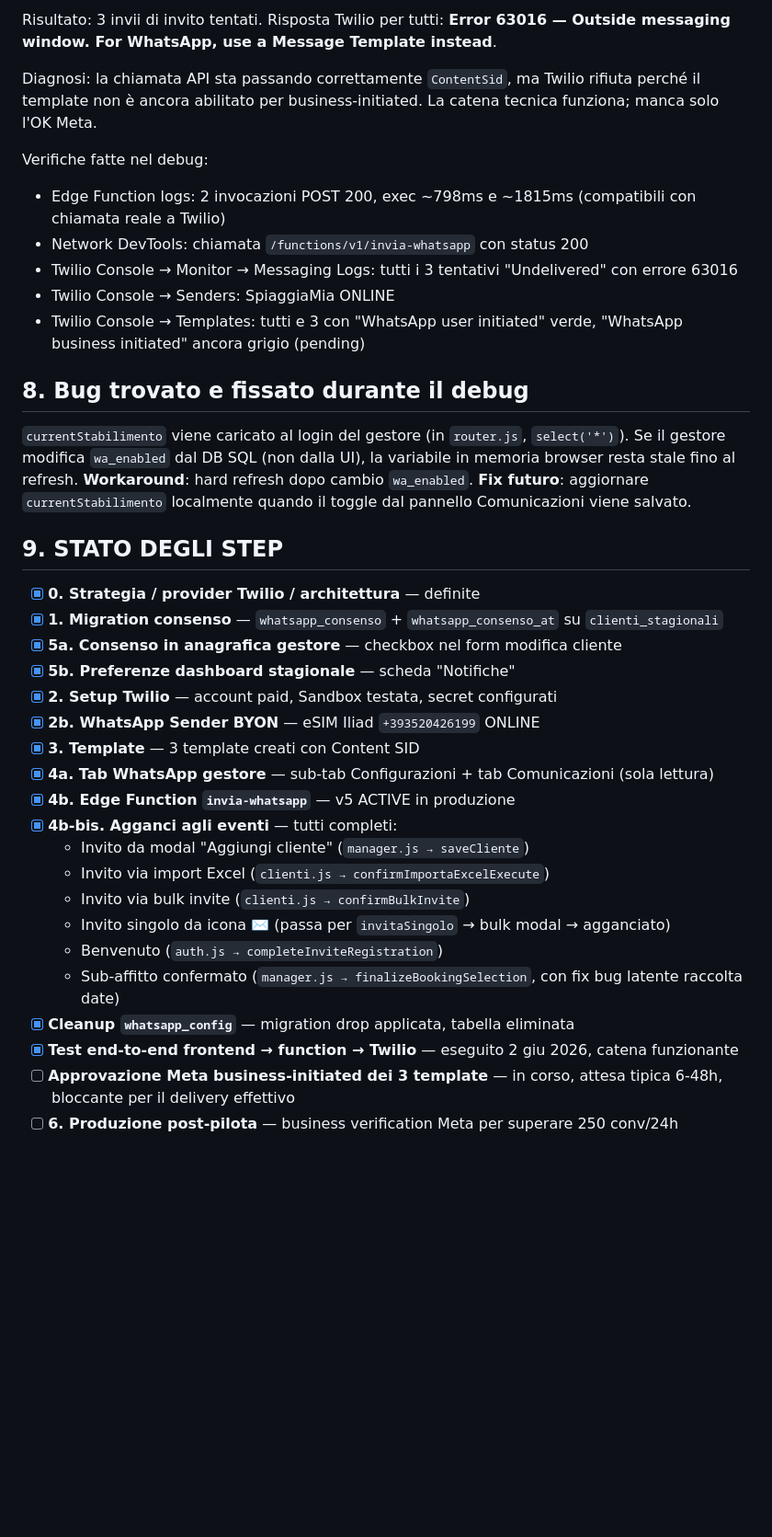
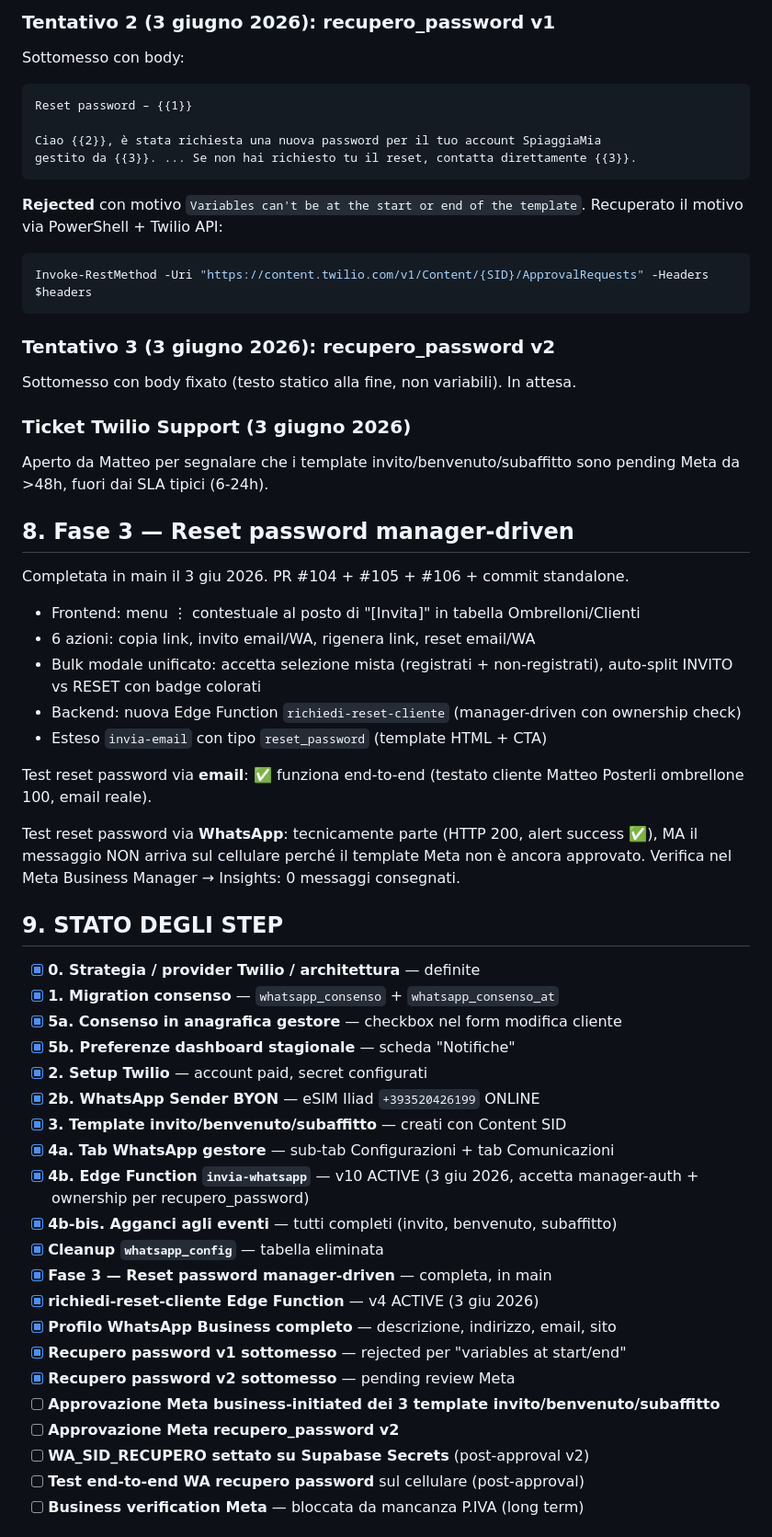
Before and after one commit to matteoposterli-netizen/shareandfun, a Markdown page: WHATSAPP_INTEGRAZIONE.md, the part around one of its changes. Shown at 92% size. Rendered like a GitHub page; blank space fills up the shorter version.

````diff
--- a/WHATSAPP_INTEGRAZIONE.md
+++ b/WHATSAPP_INTEGRAZIONE.md
@@ -99,57 +147,67 @@ Setup test:
 
-Risultato: 3 invii di invito tentati. Risposta Twilio per tutti:
-**Error 63016 — Outside messaging window. For WhatsApp, use a Message Template
-instead**.
+### Tentativo 2 (3 giugno 2026): recupero_password v1
+Sottomesso con body:
+```
+Reset password – {{1}}
 
-Diagnosi: la chiamata API sta passando correttamente `ContentSid`, ma Twilio rifiuta
-perché il template non è ancora abilitato per business-initiated. La catena tecnica
-funziona; manca solo l'OK Meta.
+Ciao {{2}}, è stata richiesta una nuova password per il tuo account SpiaggiaMia
+gestito da {{3}}. ... Se non hai richiesto tu il reset, contatta direttamente {{3}}.
+```
+**Rejected** con motivo `Variables can't be at the start or end of the template`.
+Recuperato il motivo via PowerShell + Twilio API:
+```powershell
+Invoke-RestMethod -Uri "https://content.twilio.com/v1/Content/{SID}/ApprovalRequests" -Headers $headers
+```
 
-Verifiche fatte nel debug:
-- Edge Function logs: 2 invocazioni POST 200, exec ~798ms e ~1815ms (compatibili
-  con chiamata reale a Twilio)
-- Network DevTools: chiamata `/functions/v1/invia-whatsapp` con status 200
-- Twilio Console → Monitor → Messaging Logs: tutti i 3 tentativi "Undelivered"
-  con errore 63016
-- Twilio Console → Senders: SpiaggiaMia ONLINE
-- Twilio Console → Templates: tutti e 3 con "WhatsApp user initiated" verde,
-  "WhatsApp business initiated" ancora grigio (pending)
+### Tentativo 3 (3 giugno 2026): recupero_password v2
+Sottomesso con body fixato (testo statico alla fine, non variabili). In attesa.
 
-## 8. Bug trovato e fissato durante il debug
+### Ticket Twilio Support (3 giugno 2026)
+Aperto da Matteo per segnalare che i template invito/benvenuto/subaffitto sono
+pending Meta da >48h, fuori dai SLA tipici (6-24h).
 
-`currentStabilimento` viene caricato al login del gestore (in `router.js`,
-`select('*')`). Se il gestore modifica `wa_enabled` dal DB SQL (non dalla UI),
-la variabile in memoria browser resta stale fino al refresh. **Workaround**:
-hard refresh dopo cambio `wa_enabled`. **Fix futuro**: aggiornare
-`currentStabilimento` localmente quando il toggle dal pannello Comunicazioni viene
-salvato.
+## 8. Fase 3 — Reset password manager-driven
+
+Completata in main il 3 giu 2026. PR #104 + #105 + #106 + commit standalone.
+
+- Frontend: menu ⋮ contestuale al posto di "[Invita]" in tabella Ombrelloni/Clienti
+- 6 azioni: copia link, invito email/WA, rigenera link, reset email/WA
+- Bulk modale unificato: accetta selezione mista (registrati + non-registrati),
+  auto-split INVITO vs RESET con badge colorati
+- Backend: nuova Edge Function `richiedi-reset-cliente` (manager-driven con
+  ownership check)
+- Esteso `invia-email` con tipo `reset_password` (template HTML + CTA)
+
+Test reset password via **email**: ✅ funziona end-to-end (testato cliente
+Matteo Posterli ombrellone 100, email reale).
+
+Test reset password via **WhatsApp**: tecnicamente parte (HTTP 200, alert success
+✅), MA il messaggio NON arriva sul cellulare perché il template Meta non è
+ancora approvato. Verifica nel Meta Business Manager → Insights: 0 messaggi
+consegnati.
 
 ## 9. STATO DEGLI STEP
 
 - [x] **0. Strategia / provider Twilio / architettura** — definite
-- [x] **1. Migration consenso** — `whatsapp_consenso` + `whatsapp_consenso_at` su
-      `clienti_stagionali`
+- [x] **1. Migration consenso** — `whatsapp_consenso` + `whatsapp_consenso_at`
 - [x] **5a. Consenso in anagrafica gestore** — checkbox nel form modifica cliente
 - [x] **5b. Preferenze dashboard stagionale** — scheda "Notifiche"
-- [x] **2. Setup Twilio** — account paid, Sandbox testata, secret configurati
+- [x] **2. Setup Twilio** — account paid, secret configurati
 - [x] **2b. WhatsApp Sender BYON** — eSIM Iliad `+393520426199` ONLINE
-- [x] **3. Template** — 3 template creati con Content SID
+- [x] **3. Template invito/benvenuto/subaffitto** — creati con Content SID
 - [x] **4a. Tab WhatsApp gestore** — sub-tab Configurazioni + tab Comunicazioni
-      (sola lettura)
-- [x] **4b. Edge Function `invia-whatsapp`** — v5 ACTIVE in produzione
-- [x] **4b-bis. Agganci agli eventi** — tutti completi:
-  - Invito da modal "Aggiungi cliente" (`manager.js → saveCliente`)
-  - Invito via import Excel (`clienti.js → confirmImportaExcelExecute`)
-  - Invito via bulk invite (`clienti.js → confirmBulkInvite`)
-  - Invito singolo da icona ✉️ (passa per `invitaSingolo` → bulk modal → agganciato)
-  - Benvenuto (`auth.js → completeInviteRegistration`)
-  - Sub-affitto confermato (`manager.js → finalizeBookingSelection`, con fix
-    bug latente raccolta date)
-- [x] **Cleanup `whatsapp_config`** — migration drop applicata, tabella eliminata
-- [x] **Test end-to-end frontend → function → Twilio** — eseguito 2 giu 2026,
-      catena funzionante
-- [ ] **Approvazione Meta business-initiated dei 3 template** — in corso, attesa
-      tipica 6-48h, bloccante per il delivery effettivo
-- [ ] **6. Produzione post-pilota** — business verification Meta per superare 250
-      conv/24h
+- [x] **4b. Edge Function `invia-whatsapp`** — v10 ACTIVE (3 giu 2026, accetta
+      manager-auth + ownership per recupero_password)
+- [x] **4b-bis. Agganci agli eventi** — tutti completi (invito, benvenuto, subaffitto)
+- [x] **Cleanup `whatsapp_config`** — tabella eliminata
+- [x] **Fase 3 — Reset password manager-driven** — completa, in main
+- [x] **richiedi-reset-cliente Edge Function** — v4 ACTIVE (3 giu 2026)
+- [x] **Profilo WhatsApp Business completo** — descrizione, indirizzo, email, sito
+- [x] **Recupero password v1 sottomesso** — rejected per "variables at start/end"
+- [x] **Recupero password v2 sottomesso** — pending review Meta
+- [ ] **Approvazione Meta business-initiated dei 3 template invito/benvenuto/subaffitto**
+- [ ] **Approvazione Meta recupero_password v2**
+- [ ] **WA_SID_RECUPERO settato su Supabase Secrets** (post-approval v2)
+- [ ] **Test end-to-end WA recupero password** sul cellulare (post-approval)
+- [ ] **Business verification Meta** — bloccata da mancanza P.IVA (long term)
 
````
Also changed, not shown: other parts of WHATSAPP_INTEGRAZIONE.md (+137 -76 lines).
